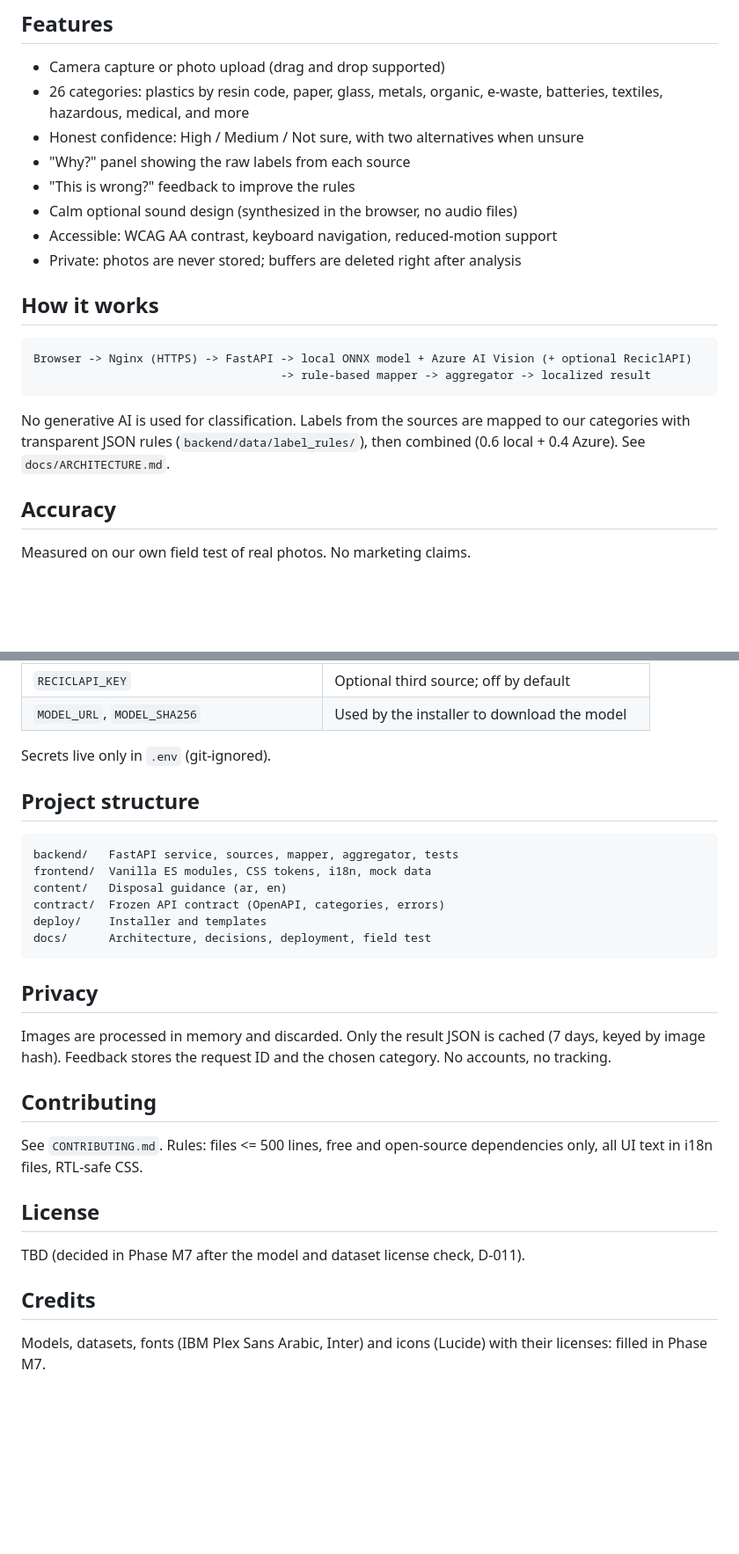
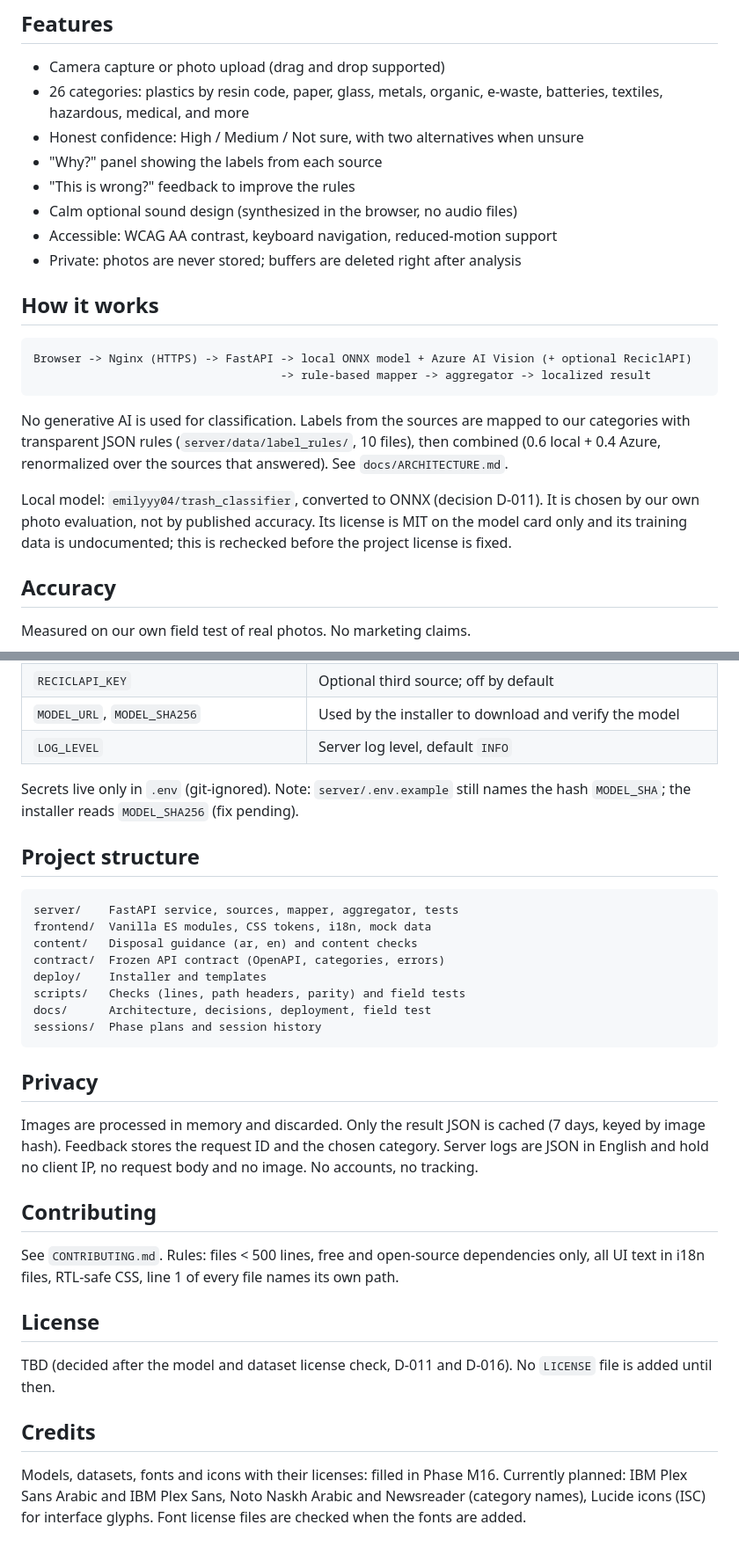
Before and after one commit to AliHaider704/WasteAI, a Markdown page: README.md, 2 parts joined by grey strips. Shown at 88% size. Rendered like a GitHub page; blank space fills up the shorter version.

````diff
--- a/README.md
+++ b/README.md
@@ -11,7 +14,7 @@ Take or upload a photo of a waste item and get the waste category, the right bin
 - Camera capture or photo upload (drag and drop supported)
 - 26 categories: plastics by resin code, paper, glass, metals, organic, e-waste, batteries, textiles, hazardous, medical, and more
 - Honest confidence: High / Medium / Not sure, with two alternatives when unsure
-- "Why?" panel showing the raw labels from each source
+- "Why?" panel showing the labels from each source
 - "This is wrong?" feedback to improve the rules
 - Calm optional sound design (synthesized in the browser, no audio files)
 - Accessible: WCAG AA contrast, keyboard navigation, reduced-motion support
@@ -22,7 +25,9 @@ Take or upload a photo of a waste item and get the waste category, the right bin
 Browser -> Nginx (HTTPS) -> FastAPI -> local ONNX model + Azure AI Vision (+ optional ReciclAPI)
                                     -> rule-based mapper -> aggregator -> localized result
 ```
-No generative AI is used for classification. Labels from the sources are mapped to our categories with transparent JSON rules (`backend/data/label_rules/`), then combined (0.6 local + 0.4 Azure). See `docs/ARCHITECTURE.md`.
+No generative AI is used for classification. Labels from the sources are mapped to our categories with transparent JSON rules (`server/data/label_rules/`, 10 files), then combined (0.6 local + 0.4 Azure, renormalized over the sources that answered). See `docs/ARCHITECTURE.md`.
+
+Local model: `emilyyy04/trash_classifier`, converted to ONNX (decision D-011). It is chosen by our own photo evaluation, not by published accuracy. Its license is MIT on the model card only and its training data is undocumented; this is rechecked before the project license is fixed.
 
 ## Accuracy
 Measured on our own field test of real photos. No marketing claims.
@@ -59,27 +94,30 @@ One idempotent script for an Ubuntu 24.04 server: `bash deploy/install.sh`. Flag
 | `AZURE_VISION_ENDPOINT`, `AZURE_VISION_KEY` | Azure AI Vision (free F0 tier); disabled if empty |
 | `RECICLAPI_KEY` | Optional third source; off by default |
-| `MODEL_URL`, `MODEL_SHA256` | Used by the installer to download the model |
+| `MODEL_URL`, `MODEL_SHA256` | Used by the installer to download and verify the model |
+| `LOG_LEVEL` | Server log level, default `INFO` |
 
-Secrets live only in `.env` (git-ignored).
+Secrets live only in `.env` (git-ignored). Note: `server/.env.example` still names the hash `MODEL_SHA`; the installer reads `MODEL_SHA256` (fix pending).
 
 ## Project structure
 ```
-backend/   FastAPI service, sources, mapper, aggregator, tests
+server/    FastAPI service, sources, mapper, aggregator, tests
 frontend/  Vanilla ES modules, CSS tokens, i18n, mock data
-content/   Disposal guidance (ar, en)
+content/   Disposal guidance (ar, en) and content checks
 contract/  Frozen API contract (OpenAPI, categories, errors)
 deploy/    Installer and templates
+scripts/   Checks (lines, path headers, parity) and field tests
 docs/      Architecture, decisions, deployment, field test
+sessions/  Phase plans and session history
 ```
 
 ## Privacy
-Images are processed in memory and discarded. Only the result JSON is cached (7 days, keyed by image hash). Feedback stores the request ID and the chosen category. No accounts, no tracking.
+Images are processed in memory and discarded. Only the result JSON is cached (7 days, keyed by image hash). Feedback stores the request ID and the chosen category. Server logs are JSON in English and hold no client IP, no request body and no image. No accounts, no tracking.
 
 ## Contributing
-See `CONTRIBUTING.md`. Rules: files <= 500 lines, free and open-source dependencies only, all UI text in i18n files, RTL-safe CSS.
+See `CONTRIBUTING.md`. Rules: files < 500 lines, free and open-source dependencies only, all UI text in i18n files, RTL-safe CSS, line 1 of every file names its own path.
 
 ## License
-TBD (decided in Phase M7 after the model and dataset license check, D-011).
+TBD (decided after the model and dataset license check, D-011 and D-016). No `LICENSE` file is added until then.
 
 ## Credits
-Models, datasets, fonts (IBM Plex Sans Arabic, Inter) and icons (Lucide) with their licenses: filled in Phase M7.
+Models, datasets, fonts and icons with their licenses: filled in Phase M16. Currently planned: IBM Plex Sans Arabic and IBM Plex Sans, Noto Naskh Arabic and Newsreader (category names), Lucide icons (ISC) for interface glyphs. Font license files are checked when the fonts are added.
````
Also changed, not shown: other parts of README.md (+41 -8 lines).
